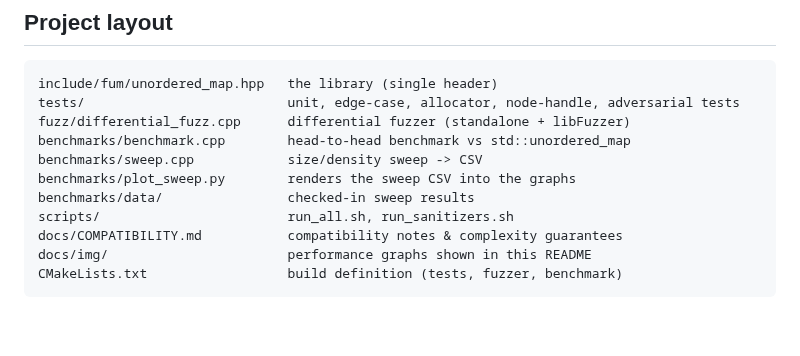
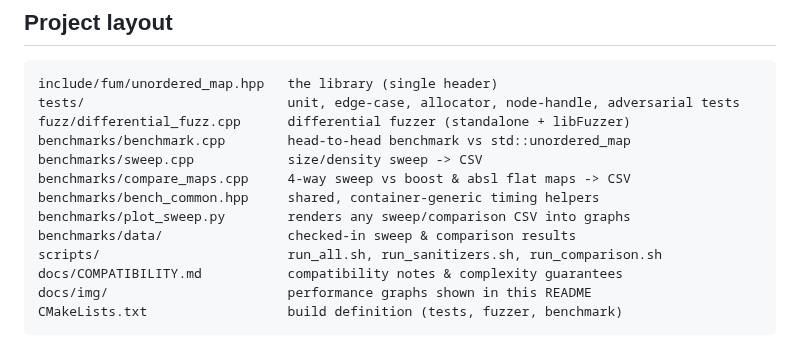
Before and after one commit to AzethMeron/cpp-unordered-map, a Markdown page: README.md, the part around one of its changes. Drawn GitHub-style; blank space fills up the shorter version.

```diff
--- a/README.md
+++ b/README.md
@@ -237,9 +269,11 @@ tests/                          unit, edge-case, allocator, node-handle, adversa
 fuzz/differential_fuzz.cpp      differential fuzzer (standalone + libFuzzer)
 benchmarks/benchmark.cpp        head-to-head benchmark vs std::unordered_map
 benchmarks/sweep.cpp            size/density sweep -> CSV
-benchmarks/plot_sweep.py        renders the sweep CSV into the graphs
-benchmarks/data/                checked-in sweep results
-scripts/                        run_all.sh, run_sanitizers.sh
+benchmarks/compare_maps.cpp     4-way sweep vs boost & absl flat maps -> CSV
+benchmarks/bench_common.hpp     shared, container-generic timing helpers
+benchmarks/plot_sweep.py        renders any sweep/comparison CSV into graphs
+benchmarks/data/                checked-in sweep & comparison results
+scripts/                        run_all.sh, run_sanitizers.sh, run_comparison.sh
 docs/COMPATIBILITY.md           compatibility notes & complexity guarantees
 docs/img/                       performance graphs shown in this README
 CMakeLists.txt                  build definition (tests, fuzzer, benchmark)
```
Also changed, not shown: other parts of README.md (+32 -0 lines), docs/img/compare_size.png (added), docs/img/compare_speedup.png (added), 8 other files.
